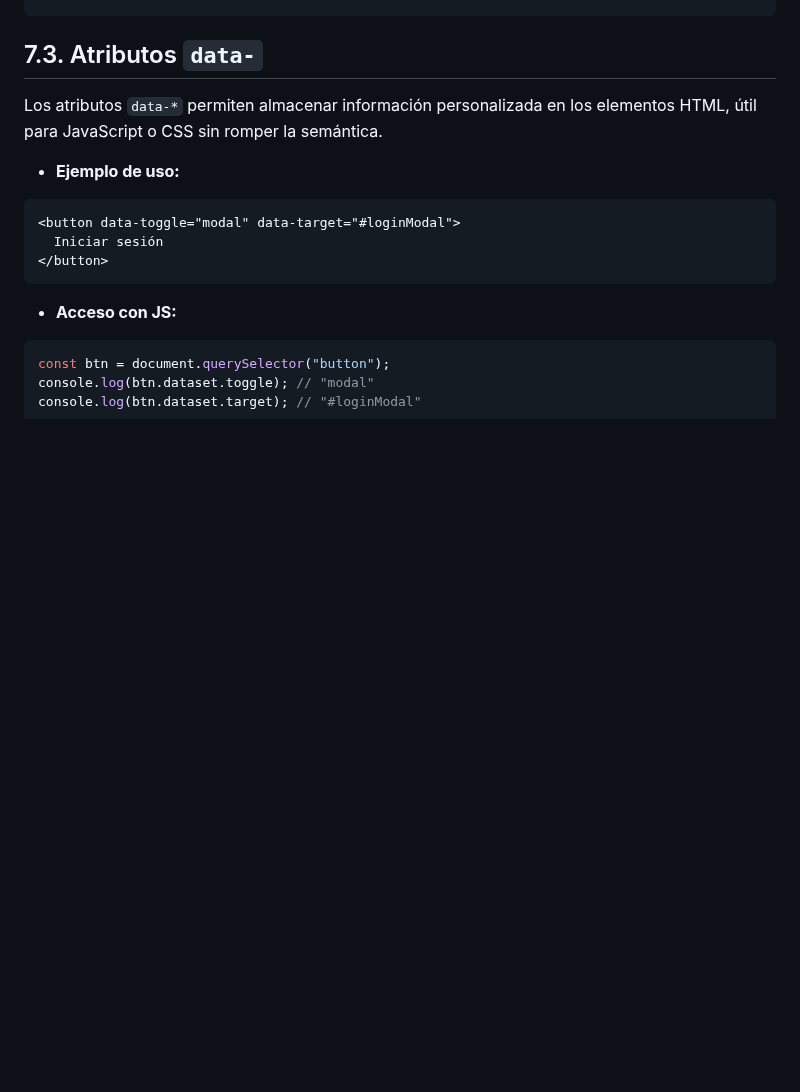
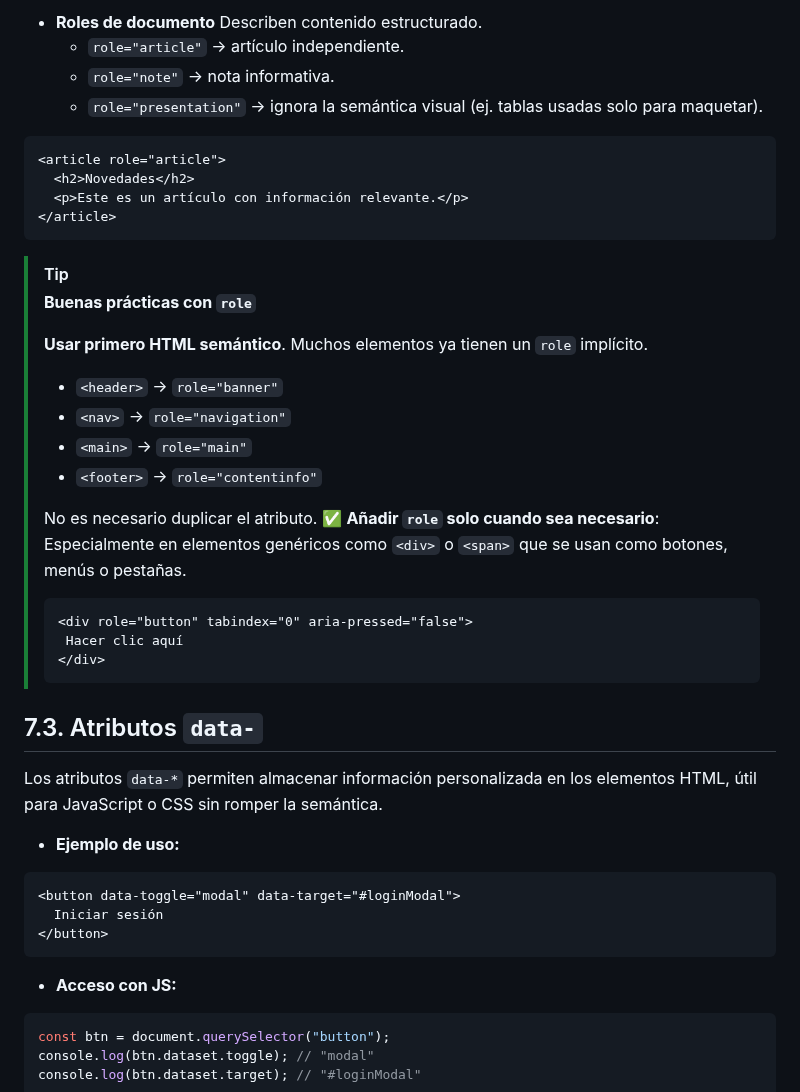
Before and after one commit to jamj2000/DIW, a Markdown page: 05_Tema5/README.md, the part around one of its changes. GitHub-like rendering; blank space fills up the shorter version.

````diff
--- a/05_Tema5/README.md
+++ b/05_Tema5/README.md
@@ -480,3 +520,37 @@ Los atributos **ARIA** (*Accessible Rich Internet Applications*) mejoran la acce
+- **Roles de documento**
+  Describen contenido estructurado.
+  - `role="article"` → artículo independiente.
+  - `role="note"` → nota informativa.
+  - `role="presentation"` → ignora la semántica visual (ej. tablas usadas solo para maquetar).
+
+
+```html
+<article role="article">
+  <h2>Novedades</h2>
+  <p>Este es un artículo con información relevante.</p>
+</article>
+```
+
+
+> [!TIP]
+> **Buenas prácticas con `role`**
+>
+> **Usar primero HTML semántico**. Muchos elementos ya tienen un `role` implícito.
+>  - `<header>` → `role="banner"`
+>  - `<nav>` → `role="navigation"`
+>  - `<main>` → `role="main"`
+>  - `<footer>` → `role="contentinfo"`
+>
+> No es necesario duplicar el atributo.
+> ✅ **Añadir `role` solo cuando sea necesario**: Especialmente en elementos genéricos como `<div>` o `<span>` que se usan como botones, menús o pestañas.
+>
+>
+>```html
+><div role="button" tabindex="0" aria-pressed="false">
+>  Hacer clic aquí
+></div>
+>```
+
 
 ## 7.3. Atributos `data-`
 
````
Also changed, not shown: other parts of 05_Tema5/README.md (+42 -2 lines).
